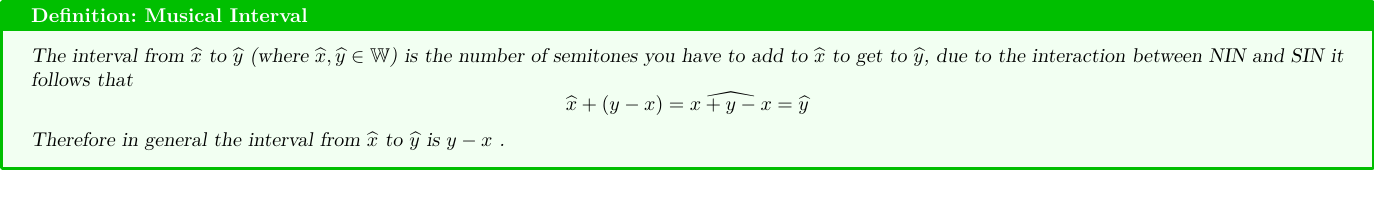
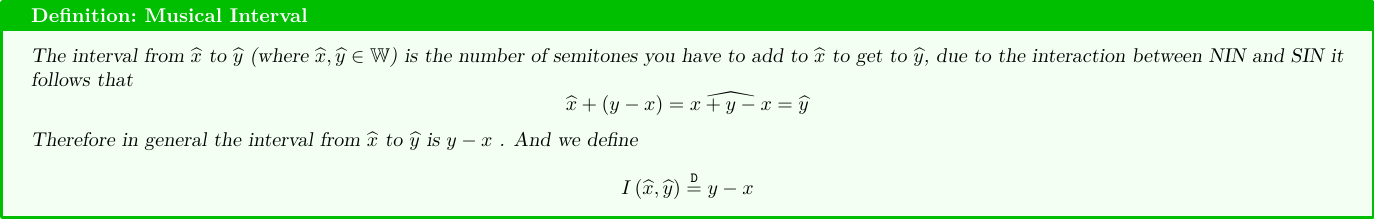
Before and after one commit to cuppajoeman/knowledge-data, a LaTeX figure (Musical_Interval-MWPWxQBGMEAT7EG2raU.tex): the whole page, the shorter picture padded with empty space. Compiled offline with pdfLaTeX.

Commit message:
add in I def for intervals

```diff
--- a/Musical_Interval-MWPWxQBGMEAT7EG2raU.tex
+++ b/Musical_Interval-MWPWxQBGMEAT7EG2raU.tex
@@ -9,7 +9,10 @@
   \[
     \widehat{x}  +  \left( y  -  x \right) = \widehat{x  +  y  -  x} = \widehat{y}
   \]
-  Therefore in general the interval from $ \widehat{x}$  to $ \widehat{y}$ is $y  - x$ .
+  Therefore in general the interval from $ \widehat{x}$  to $ \widehat{y}$ is $y  - x$ . And we define
+  \[
+  I\left( \widehat{x}, \widehat{y}\right) \stackrel{\mathtt{D}}{=} y  -  x
+  \]
 \end{defn*}
 
 \end{document}
```
Also changed, not shown: Musical_Interval-MWPWxQBGMEAT7EG2raU.pdf.
